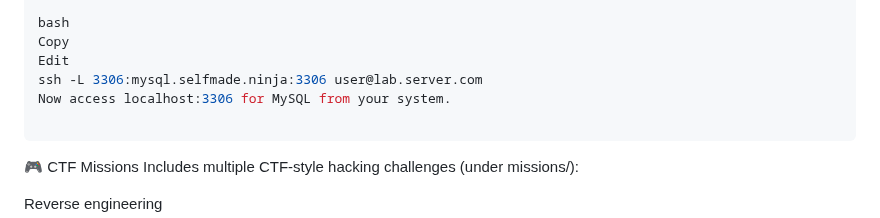
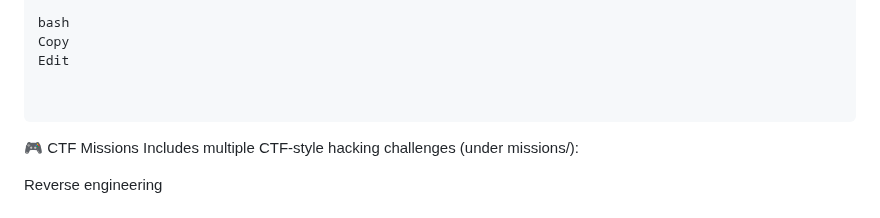
Before and after one commit to vigneshcode06/DevSecLab, a Markdown page: README.md, the part around the change. Rendered like a GitHub page.

````diff
--- a/README.md
+++ b/README.md
@@ -106,8 +106,7 @@ Example:
 bash
 Copy
 Edit
-ssh -L 3306:mysql.selfmade.ninja:3306 user@lab.server.com
-Now access localhost:3306 for MySQL from your system.
+
 
 ```
 
````
